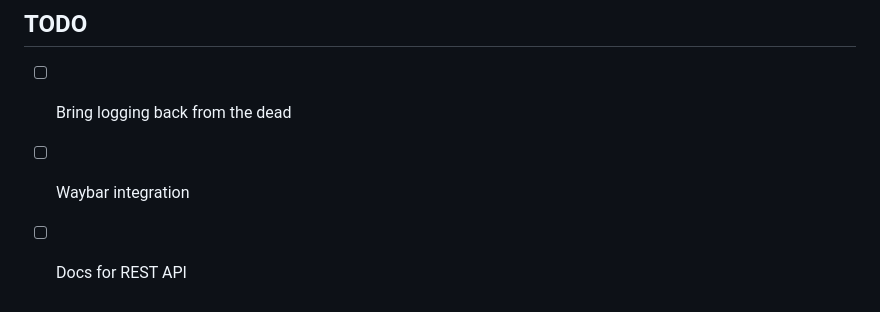
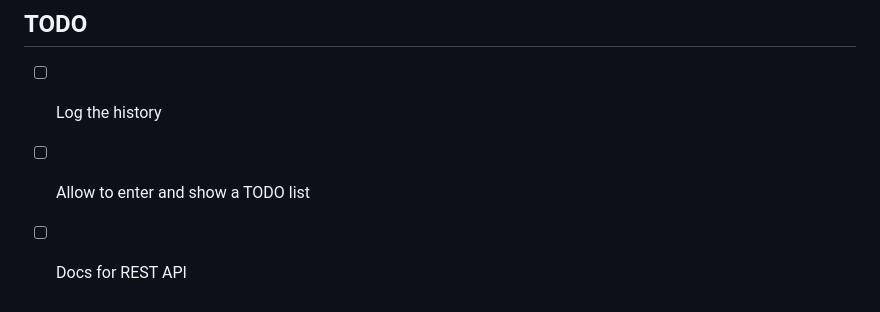
Before and after one commit to airuchen/pomo-tui, a Markdown page: README.md, the part around the change. GitHub-like rendering.

Commit message:
fixup! fixup! fixup! docs: update README

```diff
--- a/README.md
+++ b/README.md
@@ -108,6 +108,6 @@ I couldn’t find a simple Pomodoro TUI that matched what I had in mind. I was a
 
 ## TODO
 
-* [ ] Bring logging back from the dead
-* [ ] Waybar integration
+* [ ] Log the history
+* [ ] Allow to enter and show a TODO list
 * [ ] Docs for REST API
```
